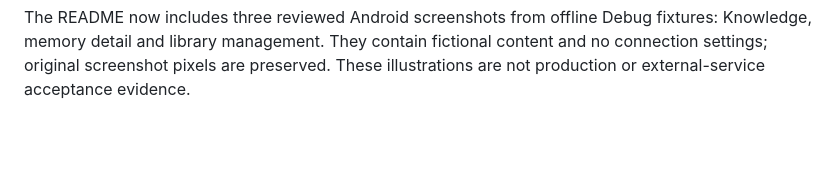
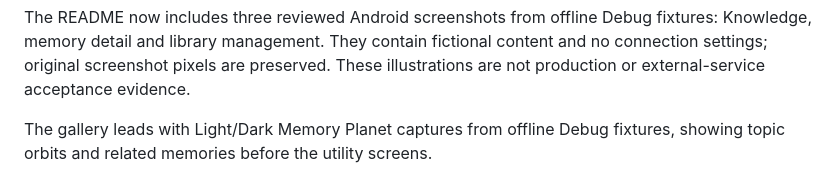
Before and after one commit to XingjianTian/PerClip, a Markdown page: HANDOFF.md, the part around the change. GitHub-like rendering; blank space fills up the shorter version.

```diff
--- a/HANDOFF.md
+++ b/HANDOFF.md
@@ -33,3 +33,6 @@ The README now includes three reviewed Android screenshots from offline Debug
 fixtures: Knowledge, memory detail and library management. They contain fictional
 content and no connection settings; original screenshot pixels are preserved.
 These illustrations are not production or external-service acceptance evidence.
+
+The gallery leads with Light/Dark Memory Planet captures from offline Debug
+fixtures, showing topic orbits and related memories before the utility screens.
```
Also changed, not shown: README.md (+6 -0 lines), Records.md (+5 -0 lines), docs/assets/screenshots/memory-planet-dark.png (added), docs/assets/screenshots/memory-planet.png (added).
